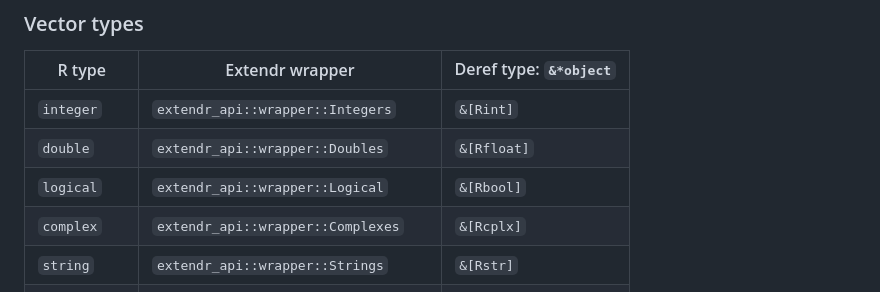
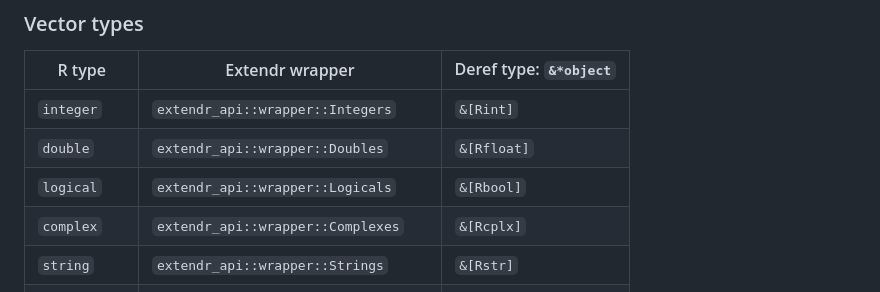
Before and after one commit to extendr/extendr.github.io, a Markdown page: index.md, the part around the change. GitHub-like rendering.

```diff
--- a/index.md
+++ b/index.md
@@ -103,7 +103,7 @@ R type|Extendr wrapper|Deref type: `&*object`
 ------|---------------|----------------------
 `integer`|`extendr_api::wrapper::Integers`|`&[Rint]`
 `double`|`extendr_api::wrapper::Doubles`|`&[Rfloat]`
-`logical`|`extendr_api::wrapper::Logical`|`&[Rbool]`
+`logical`|`extendr_api::wrapper::Logicals`|`&[Rbool]`
 `complex`|`extendr_api::wrapper::Complexes`|`&[Rcplx]`
 `string`|`extendr_api::wrapper::Strings`|`&[Rstr]`
 `list`|`extendr_api::wrapper::List`|`&[Robj]`
```
